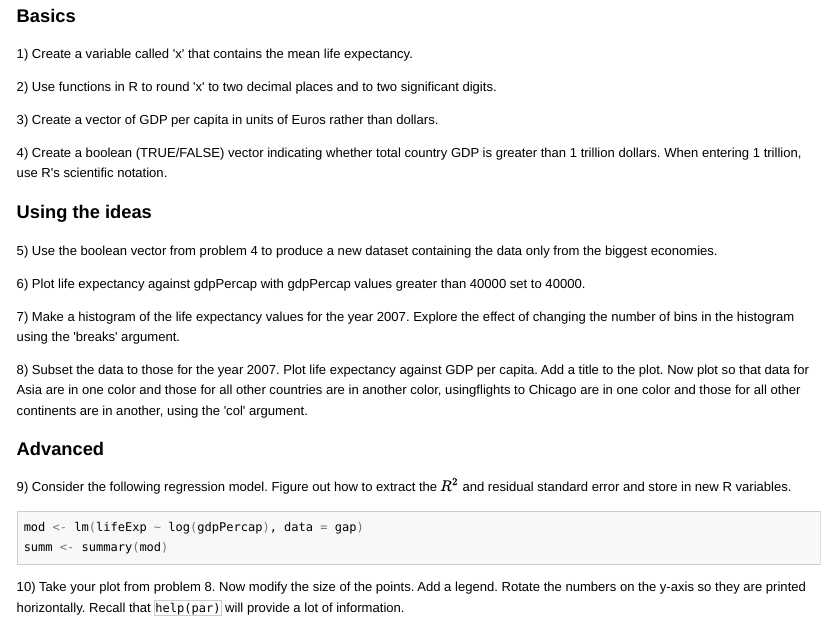
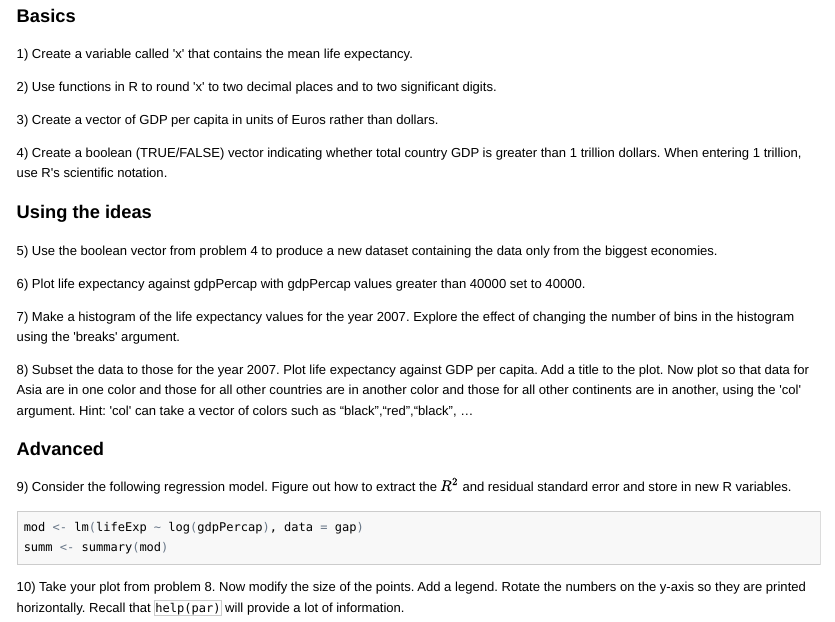
Before and after one commit to berkeley-scf/r-bootcamp-winter-2019, an R Markdown document (modules/module1_basics.Rmd): the page in a window 1100 px wide, from 13410 px down. The pictures show the output file modules/module1_basics.html that the author committed with the source, opened offline.

Commit message:
fix typo in mod1 prob4

```diff
--- a/modules/module1_basics.Rmd
+++ b/modules/module1_basics.Rmd
@@ -335,7 +335,7 @@ In general, your answers to any questions should involve writing code to manipul
 
 7) Make a histogram of the life expectancy values for the year 2007.  Explore the effect of changing the number of bins in the histogram using the 'breaks' argument.
 
-8) Subset the data to those for the year 2007. Plot life expectancy against GDP per capita. Add a title to the plot. Now plot so that data for Asia are in one color and those for all other countries are in another color, usingflights to Chicago are in one color and those for all other continents are in another, using the 'col' argument.
+8) Subset the data to those for the year 2007. Plot life expectancy against GDP per capita. Add a title to the plot. Now plot so that data for Asia are in one color and those for all other countries are in another color and those for all other continents are in another, using the 'col' argument. Hint: 'col' can take a vector of colors such as "black","red","black", ...
 
 
 ### Advanced
```
Also changed, not shown: modules/figure/hist-1.png, modules/module1_basics.html, modules/module1_basics.md, modules/module1_basics_slides.html.
